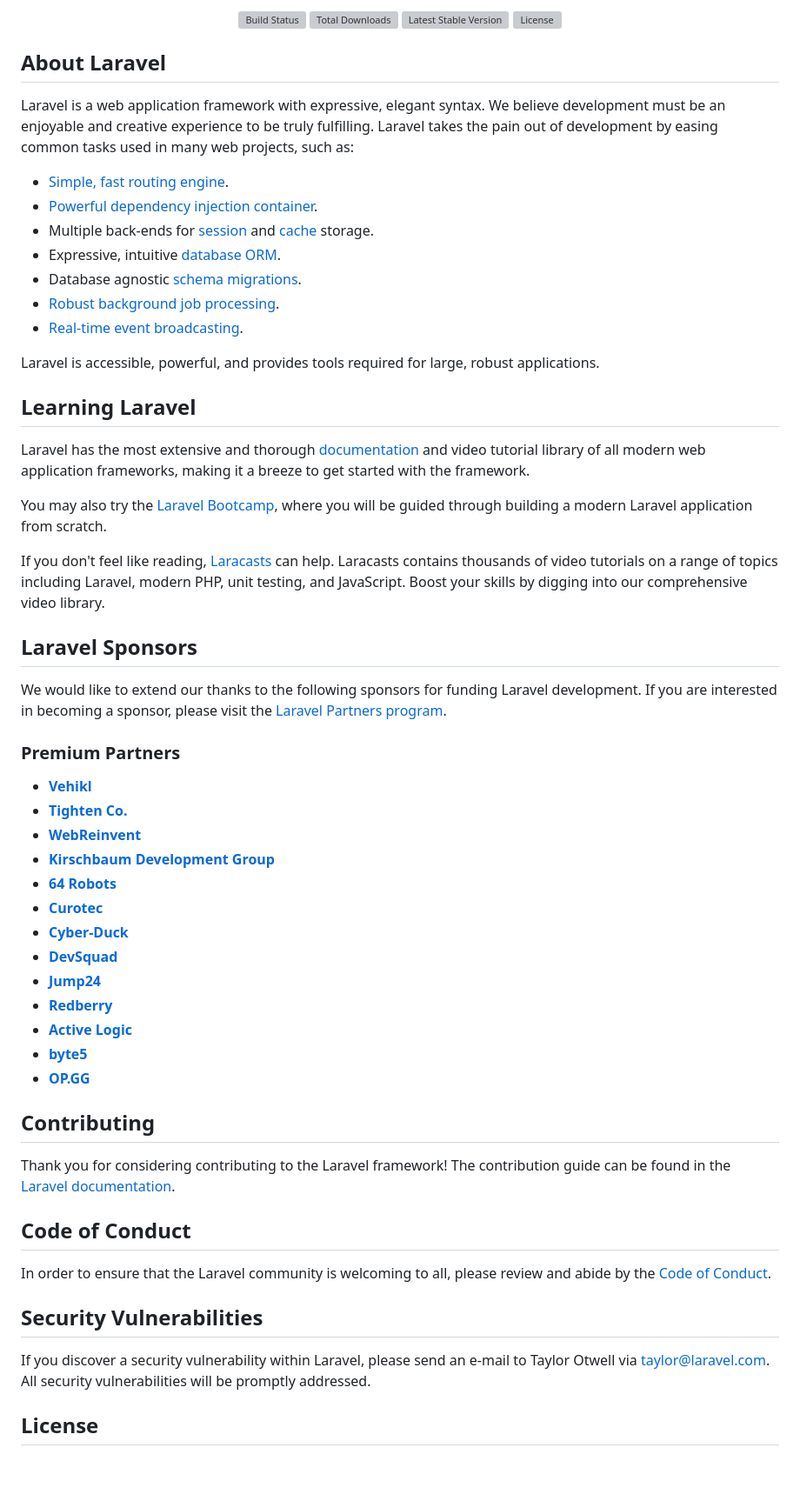
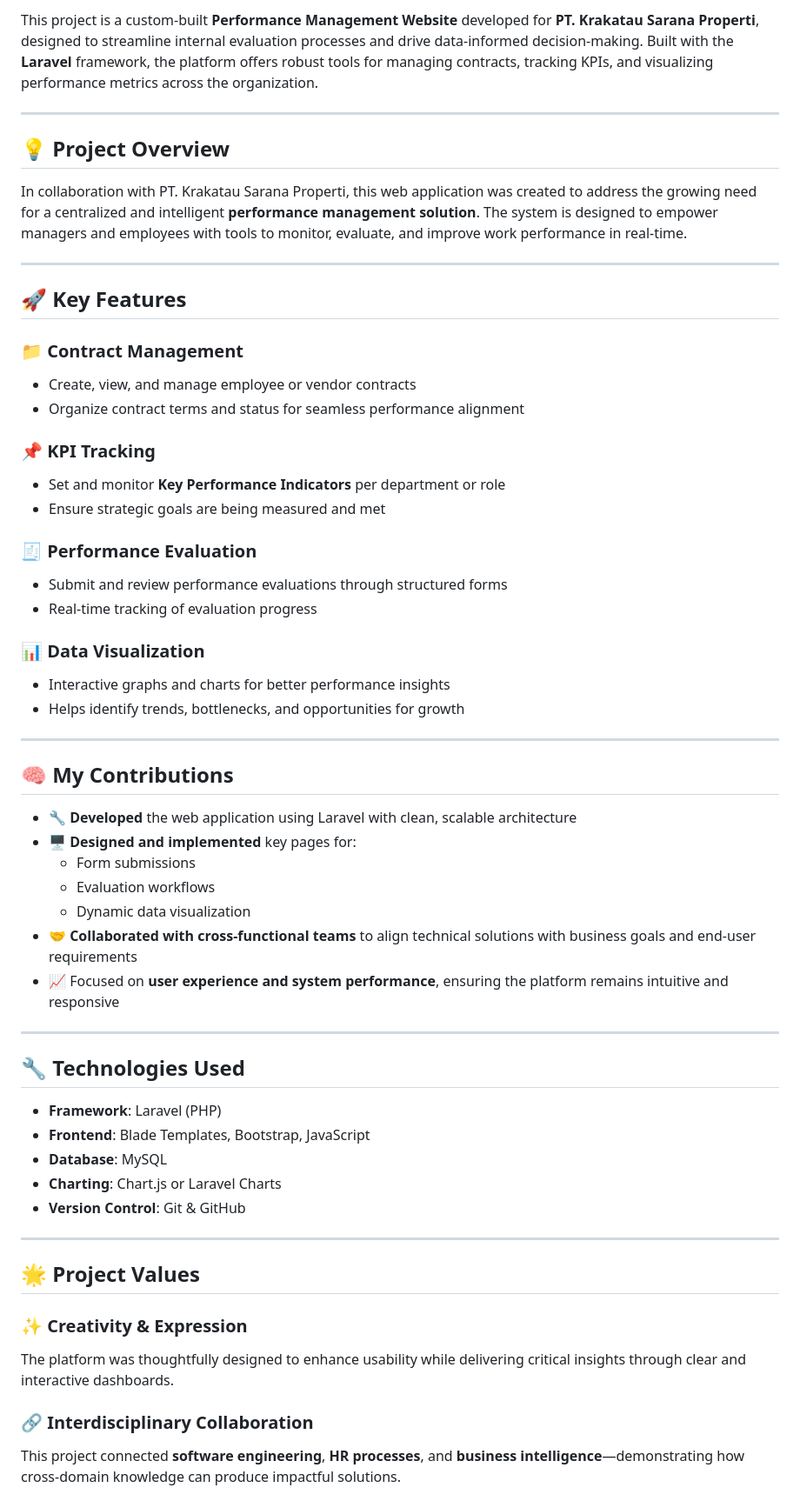
Before and after one commit to ghifaripg/pmm, a Markdown page: README.md, the part around one of its changes. Shown at 87% size. Rendered like a GitHub page; blank space fills up the shorter version; grey boxes are pictures that could not be loaded.

```diff
--- a/README.md
+++ b/README.md
@@ -2,64 +2,61 @@
 
-<p align="center">
-<a href="https://github.com/laravel/framework/actions"><img src="https://github.com/laravel/framework/workflows/tests/badge.svg" alt="Build Status"></a>
-<a href="https://packagist.org/packages/laravel/framework"><img src="https://img.shields.io/packagist/dt/laravel/framework" alt="Total Downloads"></a>
-<a href="https://packagist.org/packages/laravel/framework"><img src="https://img.shields.io/packagist/v/laravel/framework" alt="Latest Stable Version"></a>
-<a href="https://packagist.org/packages/laravel/framework"><img src="https://img.shields.io/packagist/l/laravel/framework" alt="License"></a>
-</p>
+This project is a custom-built **Performance Management Website** developed for **PT. Krakatau Sarana Properti**, designed to streamline internal evaluation processes and drive data-informed decision-making. Built with the **Laravel** framework, the platform offers robust tools for managing contracts, tracking KPIs, and visualizing performance metrics across the organization.
 
-## About Laravel
+---
 
-Laravel is a web application framework with expressive, elegant syntax. We believe development must be an enjoyable and creative experience to be truly fulfilling. Laravel takes the pain out of development by easing common tasks used in many web projects, such as:
+## 💡 Project Overview
 
-- [Simple, fast routing engine](https://laravel.com/docs/routing).
-- [Powerful dependency injection container](https://laravel.com/docs/container).
-- Multiple back-ends for [session](https://laravel.com/docs/session) and [cache](https://laravel.com/docs/cache) storage.
-- Expressive, intuitive [database ORM](https://laravel.com/docs/eloquent).
-- Database agnostic [schema migrations](https://laravel.com/docs/migrations).
-- [Robust background job processing](https://laravel.com/docs/queues).
-- [Real-time event broadcasting](https://laravel.com/docs/broadcasting).
+In collaboration with PT. Krakatau Sarana Properti, this web application was created to address the growing need for a centralized and intelligent **performance management solution**. The system is designed to empower managers and employees with tools to monitor, evaluate, and improve work performance in real-time.
 
-Laravel is accessible, powerful, and provides tools required for large, robust applications.
+---
 
-## Learning Laravel
+## 🚀 Key Features
 
-Laravel has the most extensive and thorough [documentation](https://laravel.com/docs) and video tutorial library of all modern web application frameworks, making it a breeze to get started with the framework.
+### 📁 Contract Management
+- Create, view, and manage employee or vendor contracts
+- Organize contract terms and status for seamless performance alignment
 
-You may also try the [Laravel Bootcamp](https://bootcamp.laravel.com), where you will be guided through building a modern Laravel application from scratch.
+### 📌 KPI Tracking
+- Set and monitor **Key Performance Indicators** per department or role
+- Ensure strategic goals are being measured and met
 
-If you don't feel like reading, [Laracasts](https://laracasts.com) can help. Laracasts contains thousands of video tutorials on a range of topics including Laravel, modern PHP, unit testing, and JavaScript. Boost your skills by digging into our comprehensive video library.
+### 🧾 Performance Evaluation
+- Submit and review performance evaluations through structured forms
+- Real-time tracking of evaluation progress
 
-## Laravel Sponsors
+### 📊 Data Visualization
+- Interactive graphs and charts for better performance insights
+- Helps identify trends, bottlenecks, and opportunities for growth
 
-We would like to extend our thanks to the following sponsors for funding Laravel development. If you are interested in becoming a sponsor, please visit the [Laravel Partners program](https://partners.laravel.com).
+---
 
-### Premium Partners
+## 🧠 My Contributions
 
-- **[Vehikl](https://vehikl.com/)**
-- **[Tighten Co.](https://tighten.co)**
-- **[WebReinvent](https://webreinvent.com/)**
-- **[Kirschbaum Development Group](https://kirschbaumdevelopment.com)**
-- **[64 Robots](https://64robots.com)**
-- **[Curotec](https://www.curotec.com/services/technologies/laravel/)**
-- **[Cyber-Duck](https://cyber-duck.co.uk)**
-- **[DevSquad](https://devsquad.com/hire-laravel-developers)**
-- **[Jump24](https://jump24.co.uk)**
-- **[Redberry](https://redberry.international/laravel/)**
-- **[Active Logic](https://activelogic.com)**
-- **[byte5](https://byte5.de)**
-- **[OP.GG](https://op.gg)**
+- 🔧 **Developed** the web application using Laravel with clean, scalable architecture
+- 🖥️ **Designed and implemented** key pages for:
+  - Form submissions
+  - Evaluation workflows
+  - Dynamic data visualization
+- 🤝 **Collaborated with cross-functional teams** to align technical solutions with business goals and end-user requirements
+- 📈 Focused on **user experience and system performance**, ensuring the platform remains intuitive and responsive
 
-## Contributing
+---
 
-Thank you for considering contributing to the Laravel framework! The contribution guide can be found in the [Laravel documentation](https://laravel.com/docs/contributions).
+## 🔧 Technologies Used
 
-## Code of Conduct
+- **Framework**: Laravel (PHP)
+- **Frontend**: Blade Templates, Bootstrap, JavaScript
+- **Database**: MySQL
+- **Charting**: Chart.js or Laravel Charts
+- **Version Control**: Git & GitHub
 
-In order to ensure that the Laravel community is welcoming to all, please review and abide by the [Code of Conduct](https://laravel.com/docs/contributions#code-of-conduct).
+---
 
-## Security Vulnerabilities
+## 🌟 Project Values
 
-If you discover a security vulnerability within Laravel, please send an e-mail to Taylor Otwell via [taylor@laravel.com](mailto:taylor@laravel.com). All security vulnerabilities will be promptly addressed.
+### ✨ Creativity & Expression
+The platform was thoughtfully designed to enhance usability while delivering critical insights through clear and interactive dashboards.
 
-## License
+### 🔗 Interdisciplinary Collaboration
+This project connected **software engineering**, **HR processes**, and **business intelligence**—demonstrating how cross-domain knowledge can produce impactful solutions.
 
```
Also changed, not shown: other parts of README.md (+23 -2 lines).
